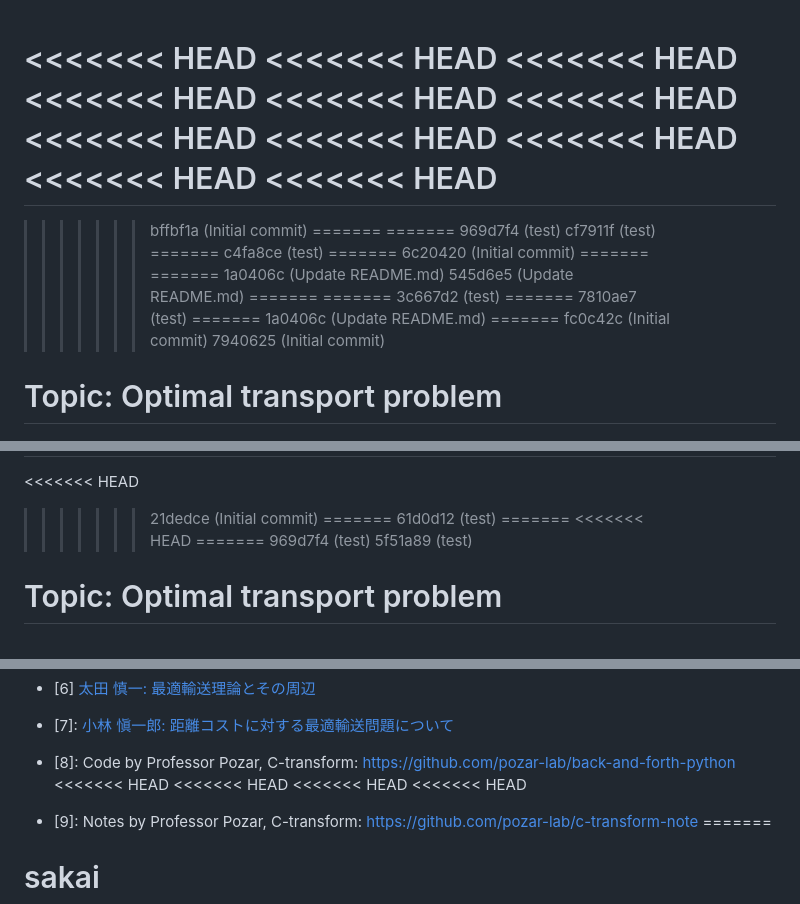
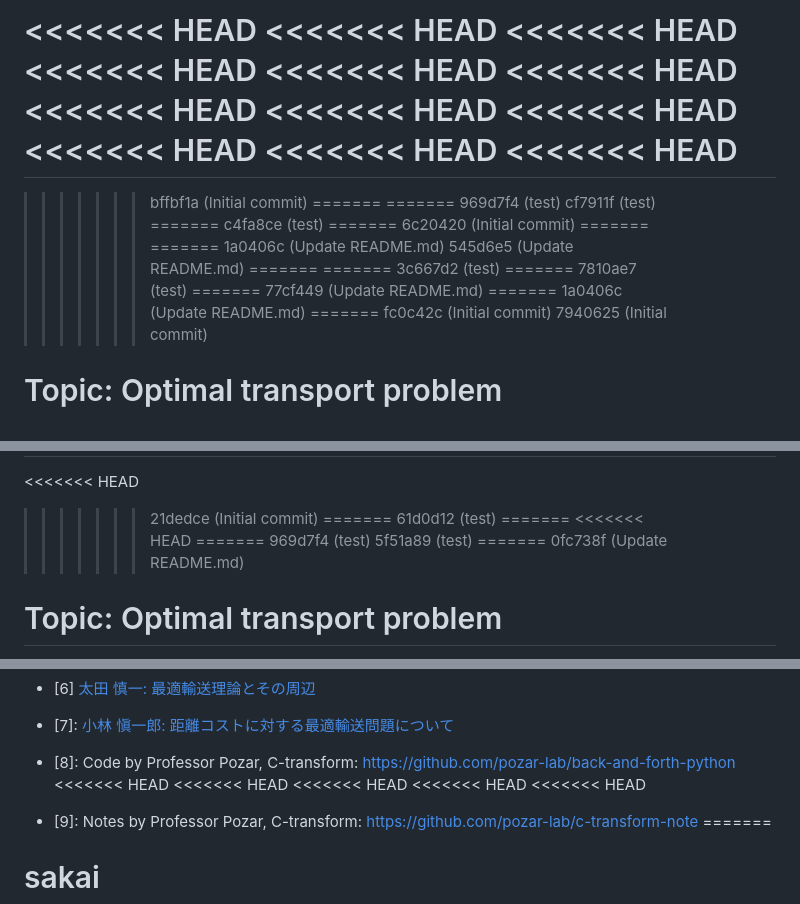
Before and after one commit to yy-sakai/Reserch, a Markdown page: README.md, 3 parts joined by grey strips. GitHub-like rendering.

```diff
--- a/README.md
+++ b/README.md
@@ -1,3 +1,4 @@
+<<<<<<< HEAD
 <<<<<<< HEAD
 <<<<<<< HEAD
 <<<<<<< HEAD
@@ -28,6 +29,8 @@
 >>>>>>> 3c667d2 (test)
 =======
 >>>>>>> 7810ae7 (test)
+=======
+>>>>>>> 77cf449 (Update README.md)
 =======
 >>>>>>> 1a0406c (Update README.md)
 =======
@@ -63,6 +66,8 @@ Code by Jacobs, Leger for [1]: <https://github.com/Math-Jacobs/bfm>
 =======
 >>>>>>> 969d7f4 (test)
 >>>>>>> 5f51a89 (test)
+=======
+>>>>>>> 0fc738f (Update README.md)
 # Topic: Optimal transport problem
 Fast back-and-forth method
 
@@ -84,6 +89,7 @@ How to proceed with research: <https://github.com/rekka/ctransform>
 - [7]: [小林 愼一郎: 距離コストに対する最適輸送問題について](https://www.math.sci.hokudai.ac.jp/~wakate/mcyr/2020/pdf/kobayashi_shinichiro.pdf)
 
 - [8]: Code by Professor Pozar, C-transform: <https://github.com/pozar-lab/back-and-forth-python>
+<<<<<<< HEAD
 <<<<<<< HEAD
 <<<<<<< HEAD
 <<<<<<< HEAD
```
Also changed, not shown: other parts of README.md (+13 -1 lines).
